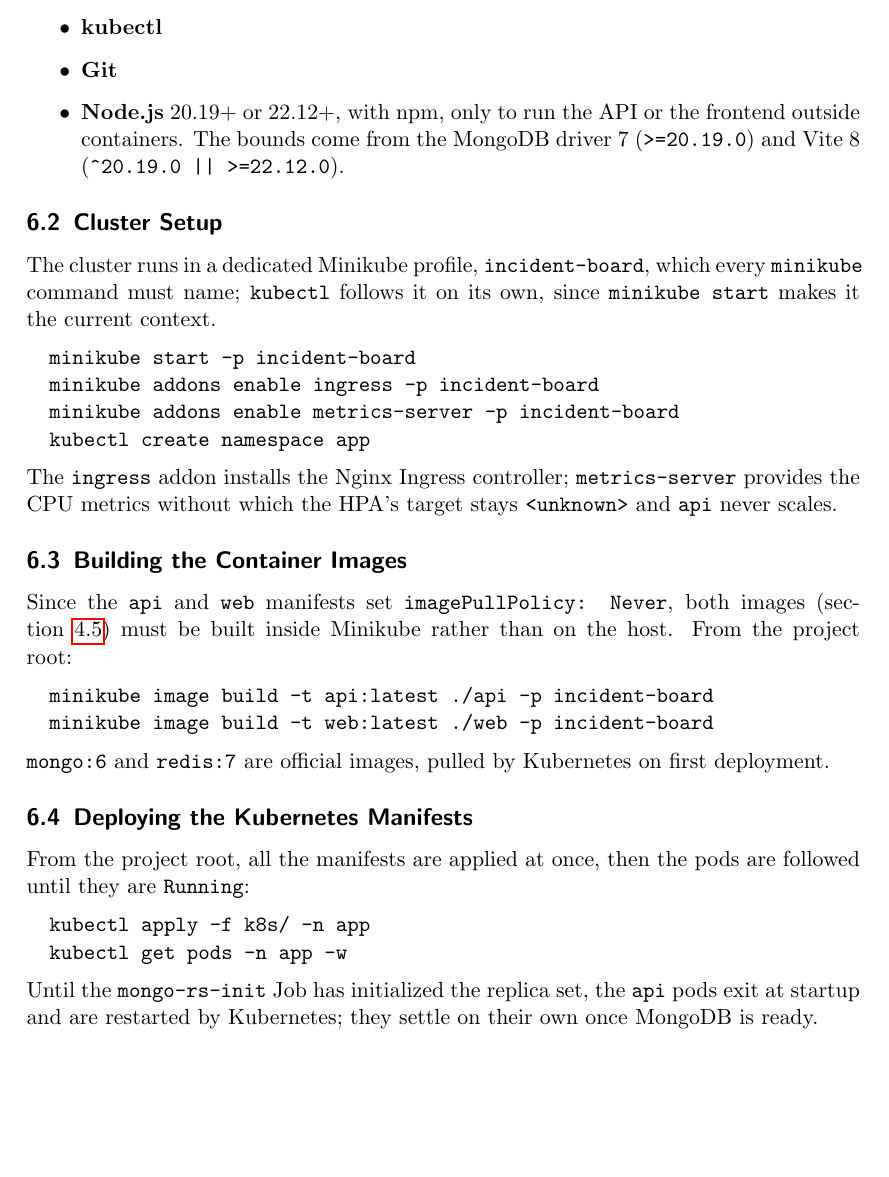
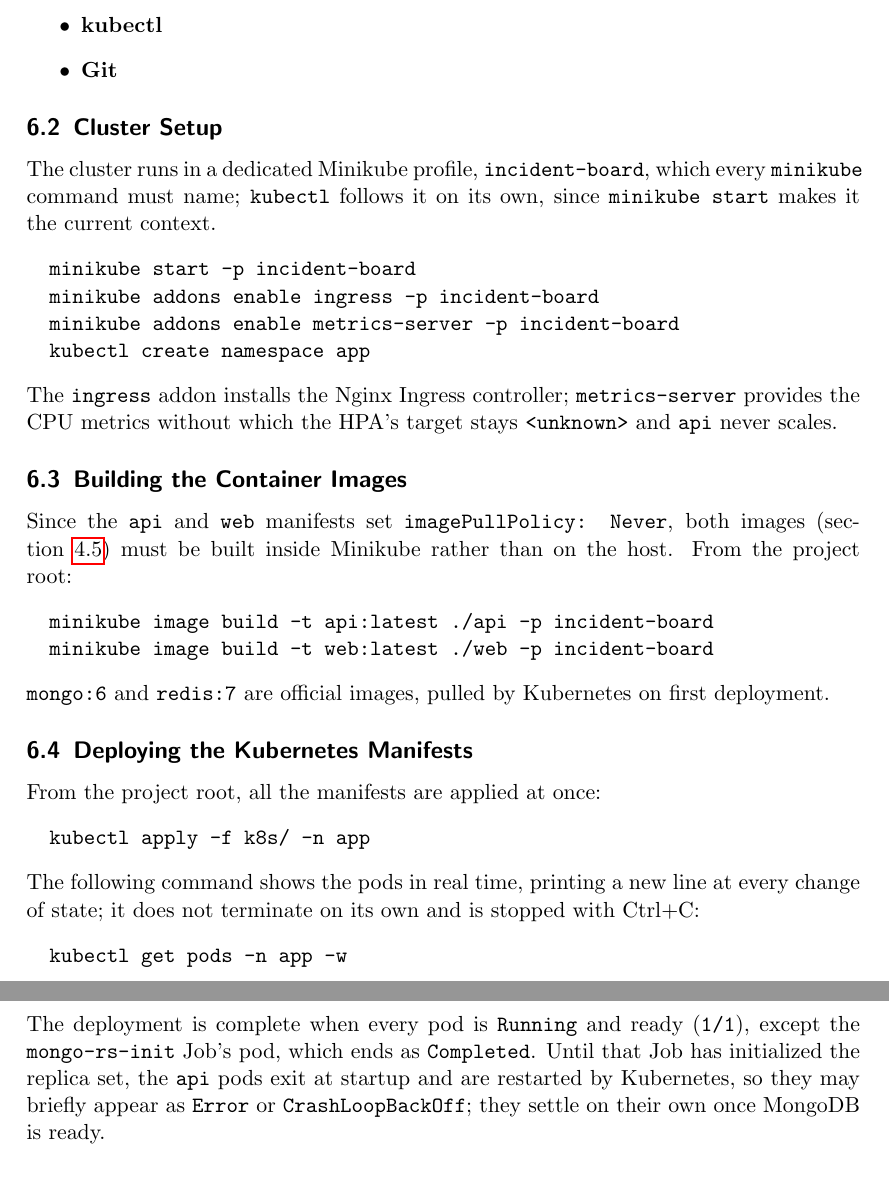
Before and after one commit to AlleMartins/Distributed_Systems_Project, a LaTeX paper (doc/distributed-systems-final-report.tex): part of page 32 of 38 before the commit and two parts of pages 32 and 33 of 38 after it, the two joined at a grey line, cut so that both start at the same text, the shorter picture padded with empty space. Compiled offline with pdfLaTeX.

Commit message:
Update final report: remove outdated Node.js requirement and clarify Kubernetes deployment instructions

```diff
--- a/doc/distributed-systems-final-report.tex
+++ b/doc/distributed-systems-final-report.tex
@@ -645,7 +645,6 @@ Checked directly in the browser, as they involve no distributed mechanism:
   \item \textbf{Minikube}
   \item \textbf{kubectl}
   \item \textbf{Git}
-  \item \textbf{Node.js} 20.19+ or 22.12+, with npm, only to run the API or the frontend outside containers. The bounds come from the MongoDB driver~7 (\texttt{>=20.19.0}) and Vite~8 (\texttt{\textasciicircum 20.19.0 || >=22.12.0}).
 \end{itemize}
 
 \subsection{Cluster Setup}\label{cluster-setup}
@@ -674,14 +673,19 @@ Since the \texttt{api} and \texttt{web} manifests set \texttt{imagePullPolicy: N
 
 \subsection{Deploying the Kubernetes Manifests}\label{deploying-manifests}
 
-From the project root, all the manifests are applied at once, then the pods are followed until they are \texttt{Running}:
+From the project root, all the manifests are applied at once:
 %
 \begin{verbatim}
   kubectl apply -f k8s/ -n app
+\end{verbatim}
+%
+The following command shows the pods in real time, printing a new line at every change of state; it does not terminate on its own and is stopped with Ctrl+C:
+%
+\begin{verbatim}
   kubectl get pods -n app -w
 \end{verbatim}
 %
-Until the \texttt{mongo-rs-init} Job has initialized the replica set, the \texttt{api} pods exit at startup and are restarted by Kubernetes; they settle on their own once MongoDB is ready.
+The deployment is complete when every pod is \texttt{Running} and ready (\texttt{1/1}), except the \texttt{mongo-rs-init} Job's pod, which ends as \texttt{Completed}. Until that Job has initialized the replica set, the \texttt{api} pods exit at startup and are restarted by Kubernetes, so they may briefly appear as \texttt{Error} or \texttt{CrashLoopBackOff}; they settle on their own once MongoDB is ready.
 
 \subsection{Reaching the Board}\label{reaching-board}
 
```
Also changed, not shown: doc/distributed-systems-final-report.pdf.
